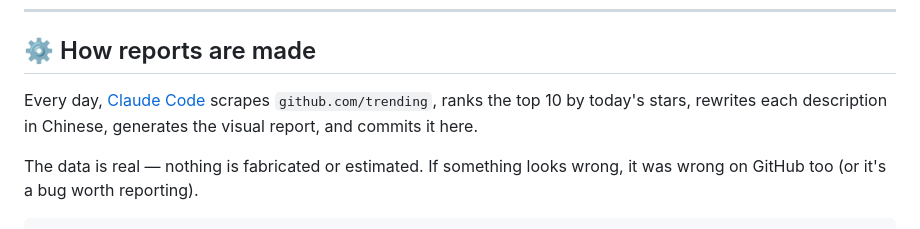
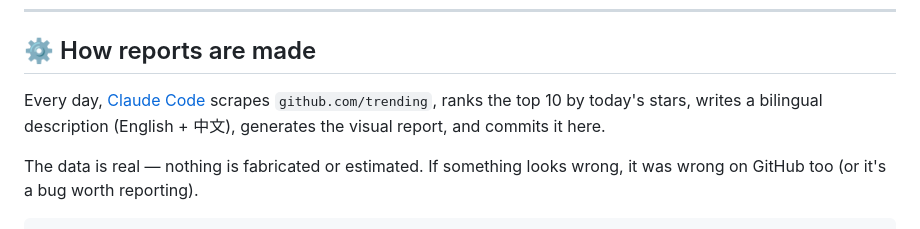
Before and after one commit to jigexiansen/github-trending-archive, a Markdown page: README.md, the part around the change. GitHub-like rendering.

Commit message:
docs: reports are now bilingual, not Chinese-only

```diff
--- a/README.md
+++ b/README.md
@@ -62,7 +62,7 @@ Each daily report is a single, self-contained HTML file:
 
 ## ⚙️ How reports are made
 
-Every day, [Claude Code](https://claude.ai/code) scrapes `github.com/trending`, ranks the top 10 by today's stars, rewrites each description in Chinese, generates the visual report, and commits it here.
+Every day, [Claude Code](https://claude.ai/code) scrapes `github.com/trending`, ranks the top 10 by today's stars, writes a bilingual description (English + 中文), generates the visual report, and commits it here.
 
 The data is real — nothing is fabricated or estimated. If something looks wrong, it was wrong on GitHub too (or it's a bug worth reporting).
 
```
